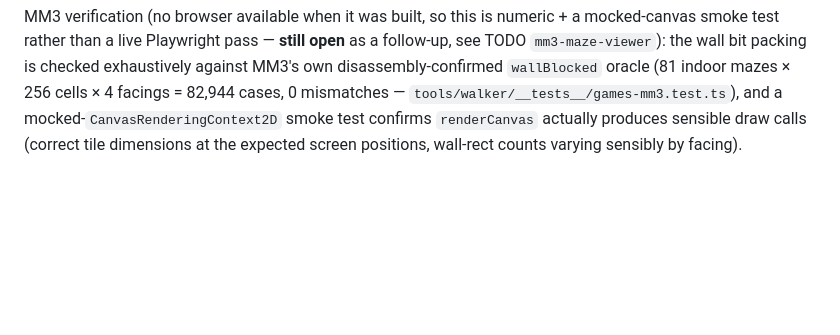
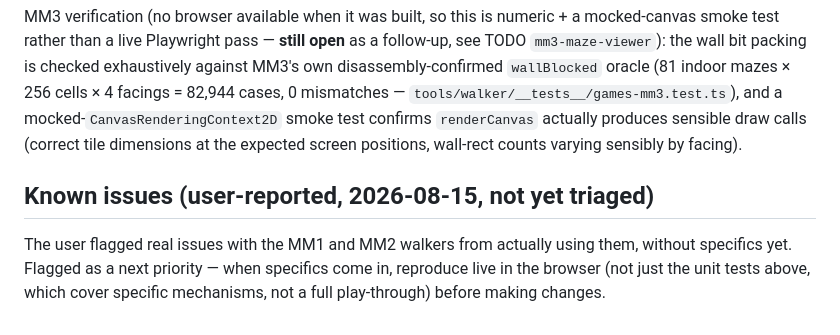
Before and after one commit to Shaid/crawl, a Markdown page: docs/walker-mm.md, the part around the change. Drawn GitHub-style; blank space fills up the shorter version.

Commit message:
docs: flag user-reported MM1/MM2/Wiz6 walker inaccuracies as next priorities
No specifics yet — recorded so they aren't lost, to be triaged against a
live browser session (not just unit tests) once details come in.

Co-Authored-By: Claude Sonnet 5 <noreply@anthropic.com>

```diff
--- a/docs/walker-mm.md
+++ b/docs/walker-mm.md
@@ -105,3 +105,11 @@ cases, 0 mismatches — `tools/walker/__tests__/games-mm3.test.ts`), and a
 mocked-`CanvasRenderingContext2D` smoke test confirms `renderCanvas`
 actually produces sensible draw calls (correct tile dimensions at the
 expected screen positions, wall-rect counts varying sensibly by facing).
+
+## Known issues (user-reported, 2026-08-15, not yet triaged)
+
+The user flagged real issues with the MM1 and MM2 walkers from actually
+using them, without specifics yet. Flagged as a next priority — when
+specifics come in, reproduce live in the browser (not just the unit
+tests above, which cover specific mechanisms, not a full play-through)
+before making changes.
```
Also changed, not shown: docs/wizardry6/TODO.md (+1 -0 lines).
